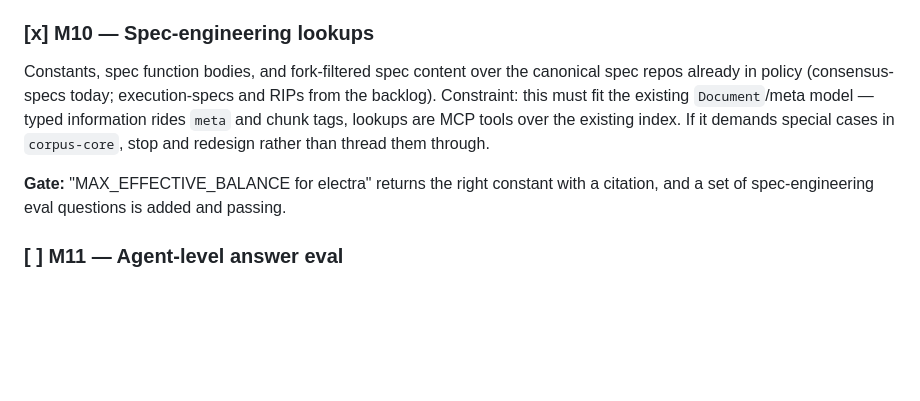
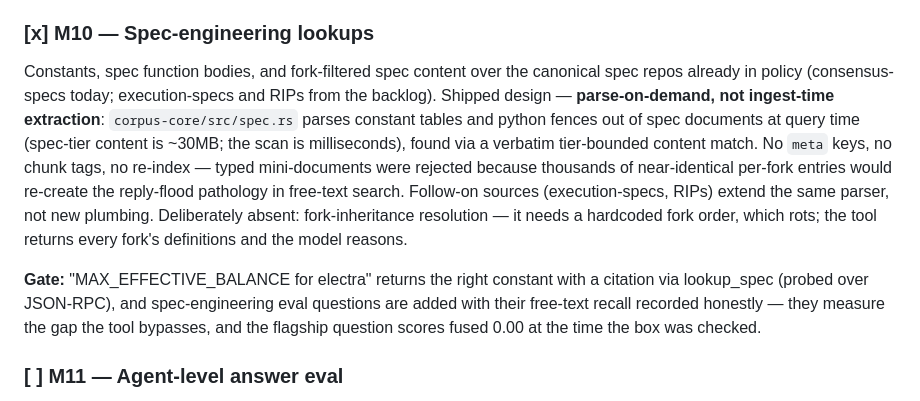
Before and after one commit to JossDuff/wikipethia, a Markdown page: ROADMAP.md, the part around the change. Drawn GitHub-style; blank space fills up the shorter version.

Commit message:
ROADMAP: M10 records the shipped design and an honest gate
The constraint text described the meta/chunk-tags approach the
implementation deliberately rejected; follow-on source work would have
read the wrong blueprint. The gate now states what was actually
verified: lookup_spec answers the identifier questions over JSON-RPC,
while the eval questions record the free-text gap honestly (the
flagship scores fused 0.00 — that is the documented gap, not a pass).

Co-Authored-By: Claude Fable 5 <noreply@anthropic.com>

```diff
--- a/ROADMAP.md
+++ b/ROADMAP.md
@@ -192,15 +192,23 @@ text, 256-token max_length, smaller candidate pool.
 
 Constants, spec function bodies, and fork-filtered spec content over the
 canonical spec repos already in policy (consensus-specs today;
-execution-specs and RIPs from the backlog). Constraint: this must
-fit the existing `Document`/meta model — typed information rides `meta`
-and chunk tags, lookups are MCP tools over the existing index. If it
-demands special cases in `corpus-core`, stop and redesign rather than
-thread them through.
+execution-specs and RIPs from the backlog). Shipped design —
+**parse-on-demand, not ingest-time extraction**: `corpus-core/src/spec.rs`
+parses constant tables and python fences out of spec documents at query
+time (spec-tier content is ~30MB; the scan is milliseconds), found via a
+verbatim tier-bounded content match. No `meta` keys, no chunk tags, no
+re-index — typed mini-documents were rejected because thousands of
+near-identical per-fork entries would re-create the reply-flood pathology
+in free-text search. Follow-on sources (execution-specs, RIPs) extend the
+same parser, not new plumbing. Deliberately absent: fork-inheritance
+resolution — it needs a hardcoded fork order, which rots; the tool returns
+every fork's definitions and the model reasons.
 
 **Gate:** "MAX_EFFECTIVE_BALANCE for electra" returns the right constant
-with a citation, and a set of spec-engineering eval questions is added
-and passing.
+with a citation via lookup_spec (probed over JSON-RPC), and
+spec-engineering eval questions are added with their free-text recall
+recorded honestly — they measure the gap the tool bypasses, and the
+flagship question scores fused 0.00 at the time the box was checked.
 
 ### [ ] M11 — Agent-level answer eval
 
```
